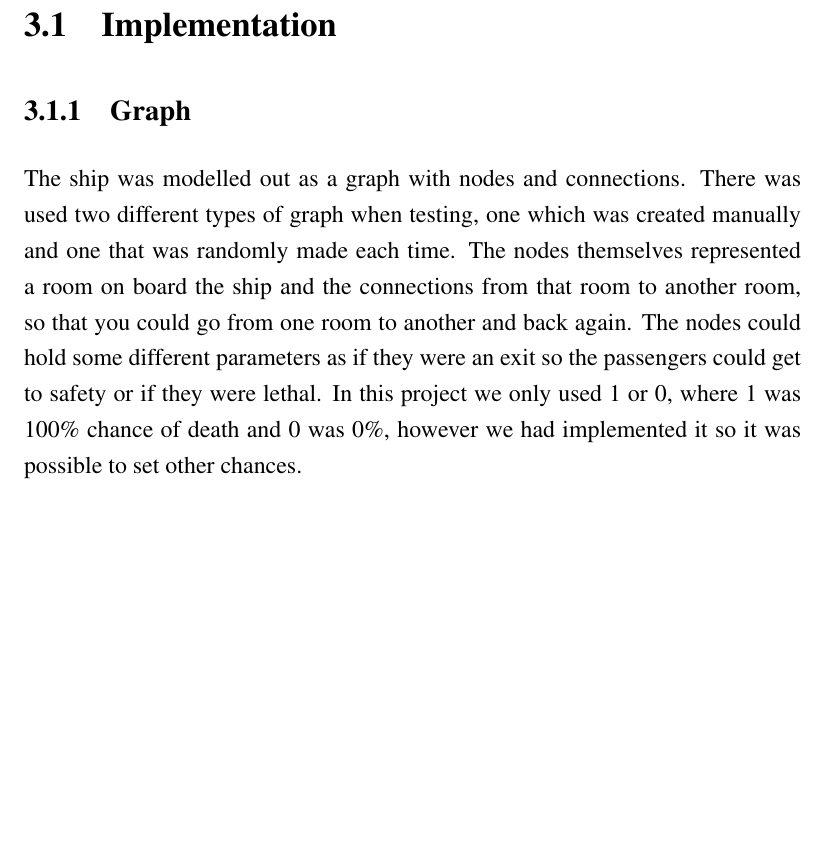
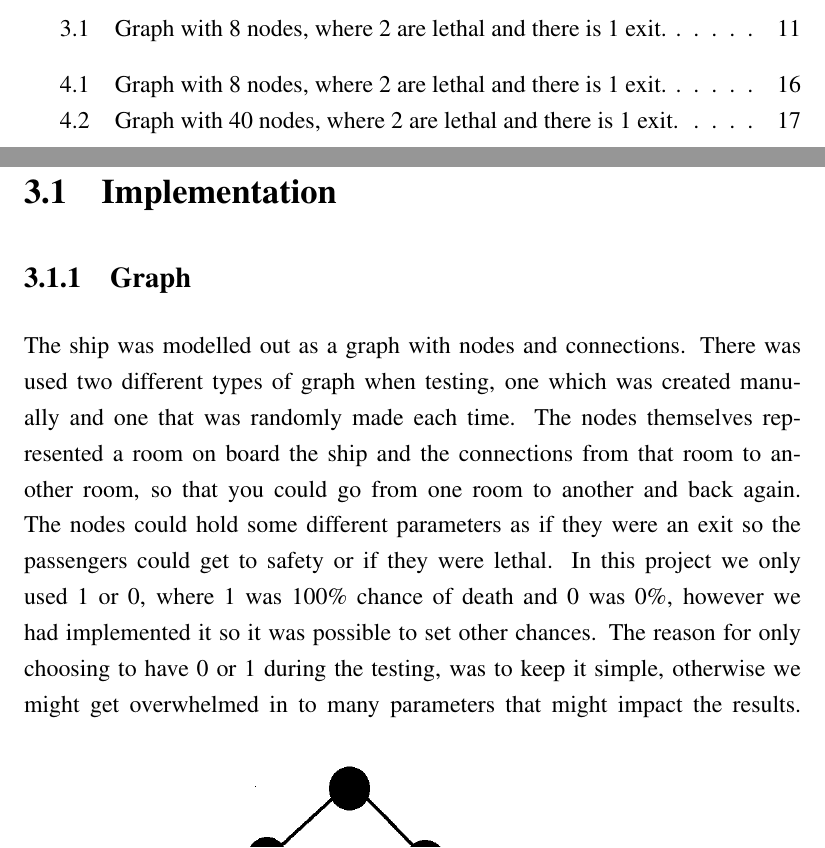
Before and after one commit to Danidude/traversal, a LaTeX thesis (Report/project_report.tex, which reads Report/solution.tex): part of page 13 of 20 before the commit and two parts of pages 6 and 13 of 22 after it, the two joined at a grey line, cut at the place of the change, the shorter picture padded with empty space. Compiled offline with pdfLaTeX.

Commit message:
Added another picture and some text

```diff
--- a/Report/solution.tex
+++ b/Report/solution.tex
@@ -6,7 +6,12 @@
 \section{Implementation}
 
 \subsection{Graph}
-The ship was modelled out as a graph with nodes and connections. There was used two different types of graph when testing, one which was created manually and one that was randomly made each time. The nodes themselves represented a room on board the ship and the connections from that room to another room, so that you could go from one room to another and back again. The nodes could hold some different parameters as if they were an exit so the passengers could get to safety or if they were lethal. In this project we only used 1 or 0, where 1 was 100\% chance of death and 0 was 0\%, however we had implemented it so it was possible to set other chances.
+The ship was modelled out as a graph with nodes and connections. There was used two different types of graph when testing, one which was created manually and one that was randomly made each time. The nodes themselves represented a room on board the ship and the connections from that room to another room, so that you could go from one room to another and back again. The nodes could hold some different parameters as if they were an exit so the passengers could get to safety or if they were lethal. In this project we only used 1 or 0, where 1 was 100\% chance of death and 0 was 0\%, however we had implemented it so it was possible to set other chances. The reason for only choosing to have 0 or 1 during the testing, was to keep it simple, otherwise we might get overwhelmed in to many parameters that might impact the results.
+\begin{wrapfigure}{r}{10cm} % "placement and width parameter for the width of the image space.
+\includegraphics[width=40mm]{manuallyGraph.png}
+\caption{Graph with 8 nodes, where 2 are lethal and there is 1 exit.}
+\label{smalgraph}
+\end{wrapfigure}
 
 \subsection{Brute force}
 The main algorithms that was used to find its way through the graph was a brute force, random and Ant Colony optimization. Brute force was the first algorithm to run, it went trough all the nodes going one step at the time and finding all the possible solutions for that node. When it was done it picked the shortest solution with the least likely hood of dying and set that as that nodes best route, then to the next node doing the same. Also if we used randomly generated graph, it checked if a human was in a node that had a possible way to an exit, if not it was updated so the human would not walk forever in random.
```
Also changed, not shown: Report/testing.tex (+15 -2 lines), Report/manuallyGraph.png (added).
